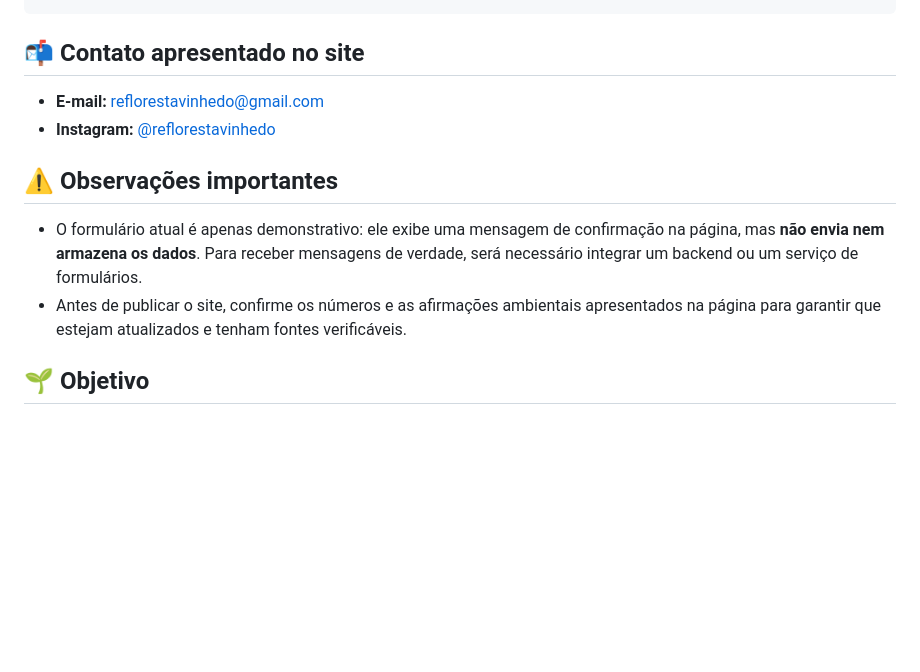
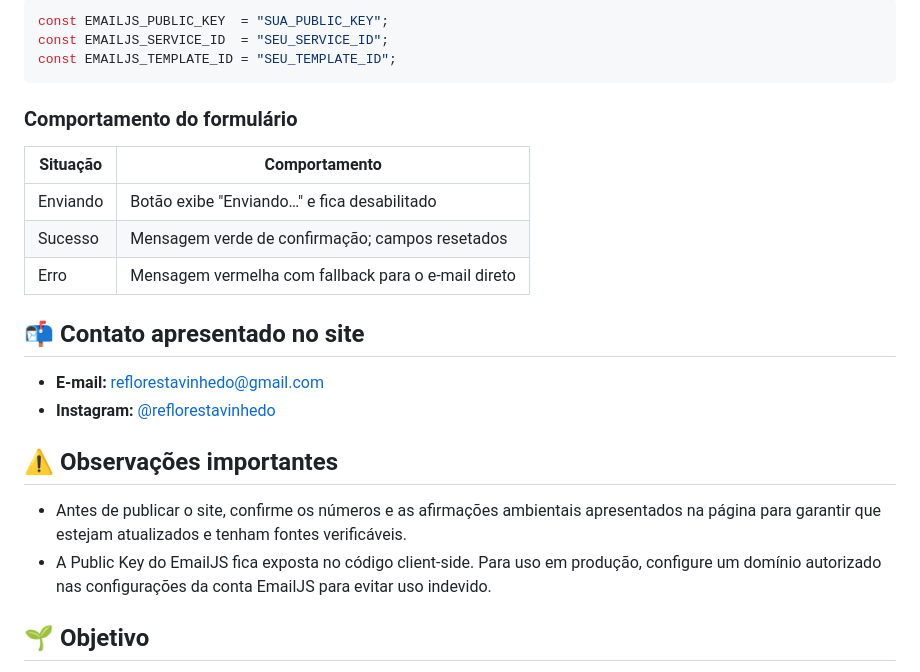
Before and after one commit to gabrielmurakami/PIM_IV-ONG, a Markdown page: README.MD, the part around one of its changes. GitHub-like rendering; blank space fills up the shorter version.

````diff
--- a/README.MD
+++ b/README.MD
@@ -47,3 +73,16 @@ refloresta-vinhedo/
+```js
+const EMAILJS_PUBLIC_KEY  = "SUA_PUBLIC_KEY";
+const EMAILJS_SERVICE_ID  = "SEU_SERVICE_ID";
+const EMAILJS_TEMPLATE_ID = "SEU_TEMPLATE_ID";
+```
+
+### Comportamento do formulário
+
+| Situação | Comportamento |
+|---|---|
+| Enviando | Botão exibe "Enviando…" e fica desabilitado |
+| Sucesso | Mensagem verde de confirmação; campos resetados |
+| Erro | Mensagem vermelha com fallback para o e-mail direto |
 
 ## 📬 Contato apresentado no site
 
@@ -52,8 +91,8 @@ refloresta-vinhedo/
 
 ## ⚠️ Observações importantes
 
-- O formulário atual é apenas demonstrativo: ele exibe uma mensagem de confirmação na página, mas **não envia nem armazena os dados**. Para receber mensagens de verdade, será necessário integrar um backend ou um serviço de formulários.
 - Antes de publicar o site, confirme os números e as afirmações ambientais apresentados na página para garantir que estejam atualizados e tenham fontes verificáveis.
+- A Public Key do EmailJS fica exposta no código client-side. Para uso em produção, configure um domínio autorizado nas configurações da conta EmailJS para evitar uso indevido.
 
 ## 🌱 Objetivo
 
````
Also changed, not shown: other parts of README.MD (+43 -17 lines).
